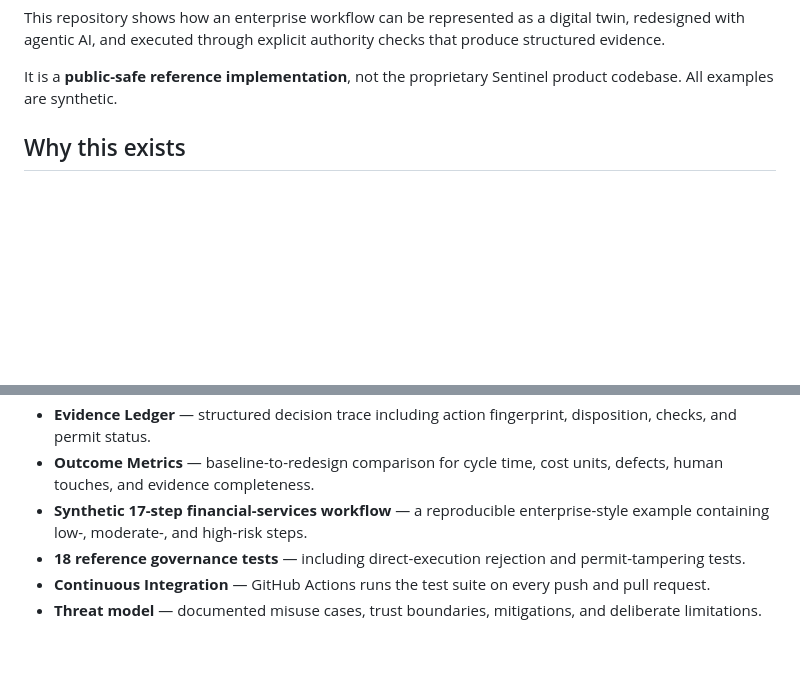
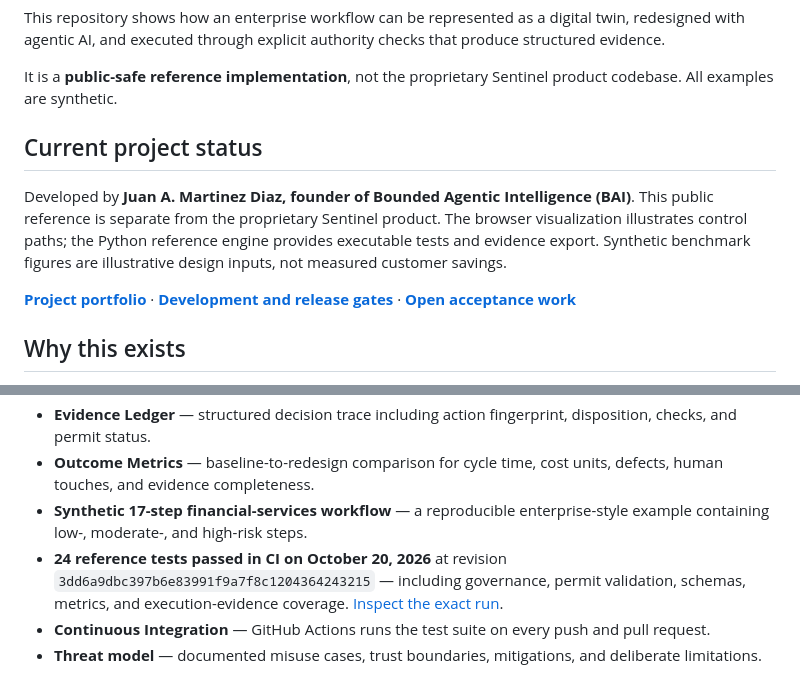
Before and after one commit to JuanAMartinezDiaz/sentinel-governed-workflow-twin, a Markdown page: README.md, 2 parts joined by grey strips. Rendered like a GitHub page; blank space fills up the shorter version.

Commit message:
Reconcile test counts with CI and clarify Sentinel project status

```diff
--- a/README.md
+++ b/README.md
@@ -29,6 +29,12 @@ Sentinel Governed Workflow Twin demonstrates a specific proposition:
 This repository shows how an enterprise workflow can be represented as a digital twin, redesigned with agentic AI, and executed through explicit authority checks that produce structured evidence.
 
 It is a **public-safe reference implementation**, not the proprietary Sentinel product codebase. All examples are synthetic.
+
+## Current project status
+
+Developed by **Juan A. Martinez Diaz, founder of Bounded Agentic Intelligence (BAI)**. This public reference is separate from the proprietary Sentinel product. The browser visualization illustrates control paths; the Python reference engine provides executable tests and evidence export. Synthetic benchmark figures are illustrative design inputs, not measured customer savings.
+
+**[Project portfolio](https://github.com/JuanAMartinezDiaz/JuanAMartinezDiaz/blob/main/PROJECTS.md)** · **[Development and release gates](docs/release-readiness-framework.md)** · **[Open acceptance work](https://github.com/JuanAMartinezDiaz/sentinel-governed-workflow-twin/issues)**
 
 ## Why this exists
 
@@ -77,7 +83,7 @@ The protected executor rejects direct execution unless the action carries a vali
 - **Evidence Ledger** — structured decision trace including action fingerprint, disposition, checks, and permit status.
 - **Outcome Metrics** — baseline-to-redesign comparison for cycle time, cost units, defects, human touches, and evidence completeness.
 - **Synthetic 17-step financial-services workflow** — a reproducible enterprise-style example containing low-, moderate-, and high-risk steps.
-- **18 reference governance tests** — including direct-execution rejection and permit-tampering tests.
+- **24 reference tests passed in CI on October 20, 2026** at revision `3dd6a9dbc397b6e83991f9a7f8c1204364243215` — including governance, permit validation, schemas, metrics, and execution-evidence coverage. [Inspect the exact run](https://github.com/JuanAMartinezDiaz/sentinel-governed-workflow-twin/actions/runs/39463516644).
 - **Continuous Integration** — GitHub Actions runs the test suite on every push and pull request.
 - **Threat model** — documented misuse cases, trust boundaries, mitigations, and deliberate limitations.
 
```
Also changed, not shown: other parts of README.md (+1 -1 lines).
